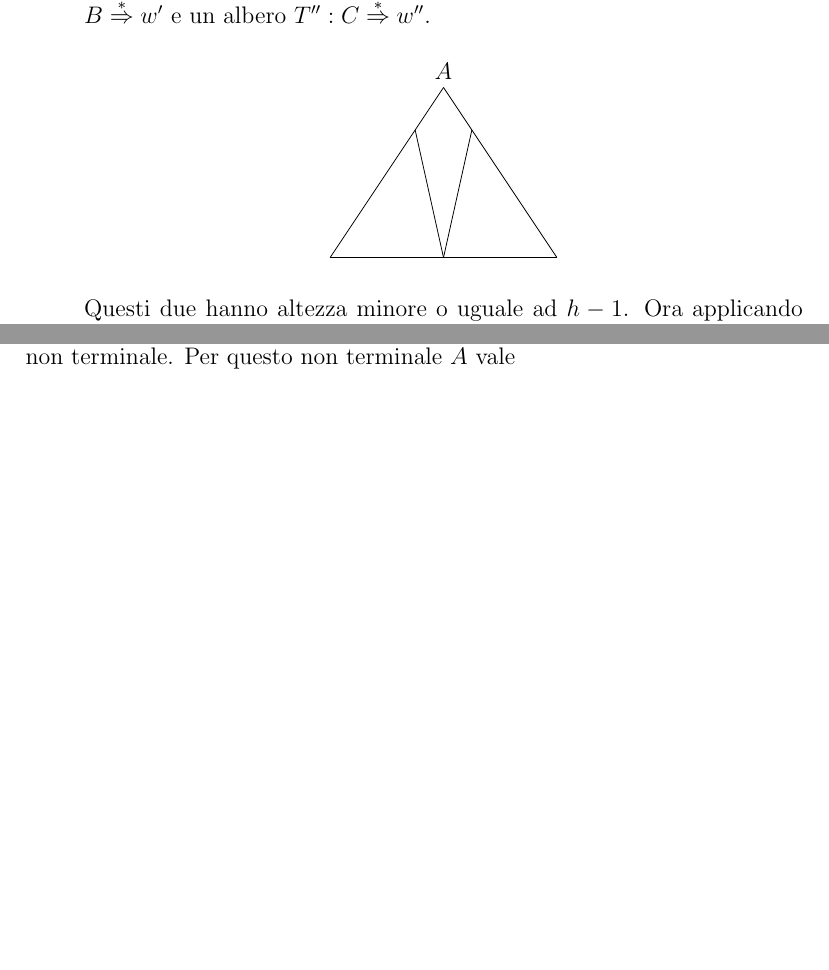
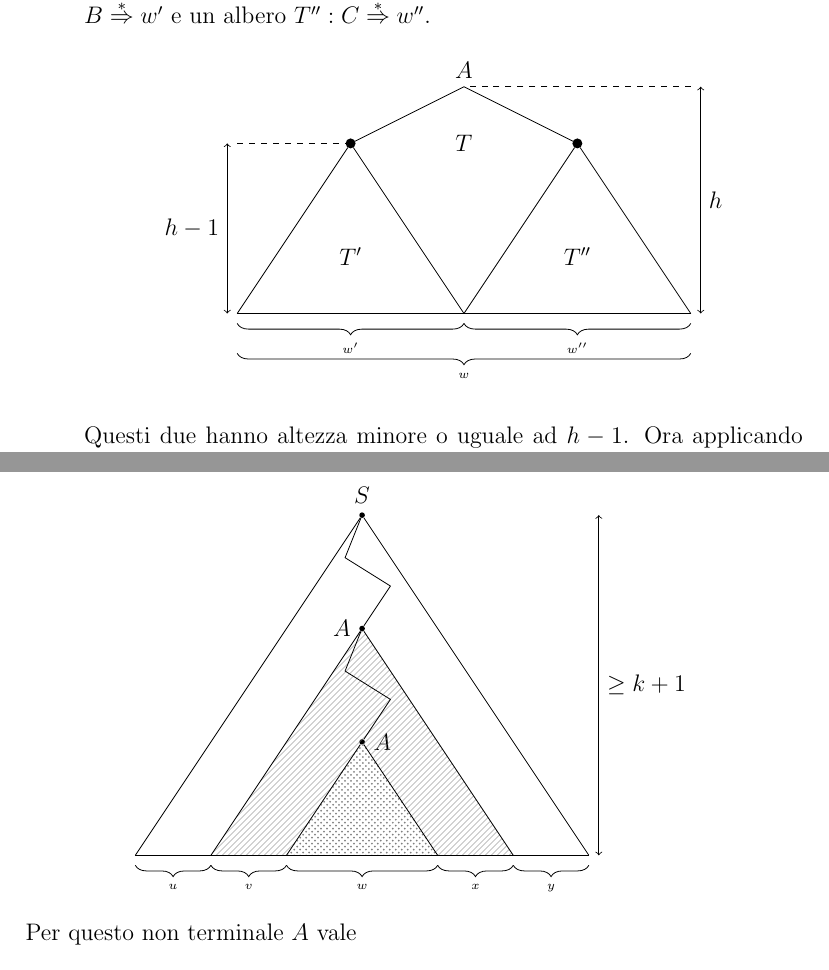
Before and after one commit to Tititino/teolang, a LaTeX document (finale/PDA/PDA.tex): two parts of pages 32 and 33 of 35 before the commit and two parts of pages 32 and 34 of 36 after it, joined at a grey line, cut so that both start at the same text, the shorter picture padded with empty space. Compiled offline with pdfLaTeX; TikZ figures are drawn from their code, not taken from saved files.

Commit message:
aggiunte illustrazioni finali lezione 15

```diff
--- a/finale/PDA/PDA.tex
+++ b/finale/PDA/PDA.tex
@@ -16,7 +16,9 @@
 \usepackage{subcaption}
 \usepackage{tabularray}
 \usepackage[most]{tcolorbox}
-\usepackage{tikz}\usetikzlibrary{automata, chains, scopes, decorations.text, patterns, decorations.pathmorphing, positioning, decorations.pathreplacing, calligraphy, math, fit}
+\usepackage{pgfplots}
+\usepgfplotslibrary{fillbetween}
+\usepackage{tikz}\usetikzlibrary{automata, chains, scopes, decorations.text, patterns, patterns.meta, decorations.pathmorphing, positioning, decorations.pathreplacing, calligraphy, math, fit, shapes.geometric, pgfplots.fillbetween}
 \usetikzlibrary{external}
 \usepackage{todonotes}
 \usepackage{xcolor}
@@ -1423,19 +1425,40 @@ Definiamo la \textit{profondità} (o altezza) di un albero come il più lungo ca
 		\item la produzione applicata alla radice deve per forza essere della forma $A \rightarrow B C$, quindi l'albero si divide in due sottoalberi, un albero $T' : B \overset{*}{\Rightarrow} w'$ e un albero $T'' : C \overset{*}{\Rightarrow} w''$.
 			\begin{center}
 				\begin{tikzpicture}[
-						PUNTO/.style={minimum size=0, inner sep=0, outer sep=0}
+						PUNTO/.style={minimum size=0, inner sep=0, outer sep=0},
 					]
 					\node[PUNTO, label=above:{$A$}] at (0, 0) (top) {};
-					\node[PUNTO] at (-2, -3) (bottom-left) {};
-					\node[PUNTO] at (2, -3) (bottom-right) {};
-					\node[PUNTO] at (0, -3) (bottom-center) {};
-
-					\draw[-] (top) -- node[PUNTO, near start] (mid-left) {} (bottom-left);
-					\draw[-] (top) -- node[PUNTO, near start] (mid-right) {} (bottom-right);
+
+					\node[minimum size=5pt, inner sep=0, outer sep=0, circle, fill] at (2, -1) (top-right) {};
+					\node[minimum size=5pt, inner sep=0, outer sep=0, circle, fill] at (-2, -1) (top-left) {};
+
+					\node at (0, -1) {$T$};
+					\node at (-2, -3) {$T'$};
+					\node at (2, -3) {$T''$};
+
+
+					\node[PUNTO] at (-4, -4) (bottom-left) {};
+					\node[PUNTO] at (4, -4) (bottom-right) {};
+					\node[PUNTO] at (0, -4) (bottom-center) {};
+
+					\draw[-] (top) -- (top-left);
+					\draw[-] (top) -- (top-right);
 					\draw[-] (bottom-left) -- (bottom-right);
 
-					\draw[-] (mid-left) -- (bottom-center);
-					\draw[-] (mid-right) -- (bottom-center);
+					\draw[-] (top-left) -- (bottom-center);
+					\draw[-] (top-right) -- (bottom-center);
+					\draw[-] (top-right) -- (bottom-right);
+					\draw[-] (top-left) -- (bottom-left);
+
+					\draw[<->] ([xshift=-5pt] -4, -4) -- node[left] {$h - 1$} ([xshift=-5pt] -4, -1);
+					\draw[<->] ([xshift=5pt] 4, -4) -- node[right] {$h$} ([xshift=5pt] 4, 0);
+
+					\draw[dashed, -] (-4, -1) -- (top-left);
+					\draw[dashed, -] (4, 0) -- (top);
+
+					\draw[decorate, decoration={brace, mirror, amplitude=0.2cm}] ([yshift=-5pt] bottom-left.south) to node[below, yshift=-0.2cm] {\tiny $w'$} ([yshift=-5pt] bottom-center.south);
+					\draw[decorate, decoration={brace, mirror, amplitude=0.2cm}] ([yshift=-5pt] bottom-center.south) to node[below, yshift=-0.2cm] {\tiny $w''$} ([yshift=-5pt] bottom-right.south);
+					\draw[decorate, decoration={brace, mirror, amplitude=0.2cm}] ([yshift=-20pt] bottom-left.south) to node[below, yshift=-0.2cm] {\tiny $w$} ([yshift=-20pt] bottom-right.south);
 				\end{tikzpicture}
 			\end{center}
 			% fig 15.3
@@ -1469,6 +1509,51 @@ Definiamo la \textit{profondità} (o altezza) di un albero come il più lungo ca
 	visto che la lunghezza di $z$ è maggiore di $2^k$, allora dal lemma precedente abbiamo che l'altezza di $T$ è almeno $k + 1$, quindi esiste un cammino dalle foglie alle radici da $k + 1$ archi, quindi $k + 2$ nodi.
 	Visto che l'ultimo nodo è un terminale, durante questo cammino incontreremo $k + 1$ non terminali, e quindi almeno un non terminale si ripeterà in questo percorso.
 	Sia $A$ questo non terminale.
+	\begin{center}
+		\begin{tikzpicture}[
+				PUNTO/.style={minimum size=0, inner sep=0, outer sep=0},
+			]
+			\node[circle, fill, minimum size=1pt, inner sep=1pt, label=above:{$S$}] at (0, 0) (top-1) {};
+			\node[circle, fill, minimum size=1pt, inner sep=1pt, label=left:{$A$}] at (0, -2) (top-2) {};
+			\node[circle, fill, minimum size=1pt, inner sep=1pt, label=right:{$A$}] at (0, -4) (top-3) {};
+
+			\node[PUNTO] at (4, -6) (right-1) {};
+			\node[PUNTO] at (2.66666, -6) (right-2) {};
+			\node[PUNTO] at (1.33333, -6) (right-3) {};
+			\node[PUNTO] at (-4, -6) (left-1) {};
+			\node[PUNTO] at (-2.66666, -6) (left-2) {};
+			\node[PUNTO] at (-1.33333, -6) (left-3) {};
+
+			\path[name path=T21] (right-2) -- (top-2) -- (left-2);
+			\path[name path=T22] (right-2) -- (left-2);
+			\path[name path=T31] (right-3) -- (top-3) -- (left-3);
+			\path[name path=T32] (right-3) -- (left-3);
+			\tikzfillbetween[of=T21 and T22]{pattern={Lines[angle=45,distance={3pt/sqrt(2)}]},pattern color=gray, line width=0.2pt};
+			\tikzfillbetween[of=T31 and T32]{white};
+			\tikzfillbetween[of=T31 and T32]{pattern={crosshatch dots}, pattern color=gray, radius=0.1pt};
+
+			\draw[-] (top-1) -- (left-1);
+			\draw[-] (left-1) -- (right-1);
+			\draw[-] (right-1) -- (top-1);
+			\draw[-] (top-2) -- (left-2);
+			\draw[-] (right-2) -- (top-2);
+			\draw[-] (top-3) -- (left-3);
+			\draw[-] (right-3) -- (top-3);
+
+
+			\path[draw, -] (top-1) -- (-0.3, -0.75) -- (0.5, -1.25) -- (top-2) -- (-0.3, -2.75) -- (0.5, -3.25) -- (top-3);
+
+			\draw[decorate, decoration={brace, mirror, amplitude=0.2cm}] ([yshift=-5pt] left-1.south) to node[below, yshift=-0.2cm] {\tiny $u$} ([yshift=-5pt] left-2.south);
+			\draw[decorate, decoration={brace, mirror, amplitude=0.2cm}] ([yshift=-5pt] left-2.south) to node[below, yshift=-0.2cm] {\tiny $v$} ([yshift=-5pt] left-3.south);
+			\draw[decorate, decoration={brace, mirror, amplitude=0.2cm}] ([yshift=-5pt] left-3.south) to node[below, yshift=-0.2cm] {\tiny $w$} ([yshift=-5pt] right-3.south);
+			\draw[decorate, decoration={brace, mirror, amplitude=0.2cm}] ([yshift=-5pt] right-3.south) to node[below, yshift=-0.2cm] {\tiny $x$} ([yshift=-5pt] right-2.south);
+			\draw[decorate, decoration={brace, mirror, amplitude=0.2cm}] ([yshift=-5pt] right-2.south) to node[below, yshift=-0.2cm] {\tiny $y$} ([yshift=-5pt] right-1.south);
+
+			\draw[<->] ([xshift=5pt] 4, -6) -- node[right] {$\geq k + 1$} ([xshift=5pt] 4, 0);
+
+
+		\end{tikzpicture}
+	\end{center}
 	% fig 15.5
 	Per questo non terminale $A$ vale
 	\begin{align*}
```
Also changed, not shown: finale/PDA/PDA.pdf, finale/PDA/PDA.tex (17 more changed lines).
